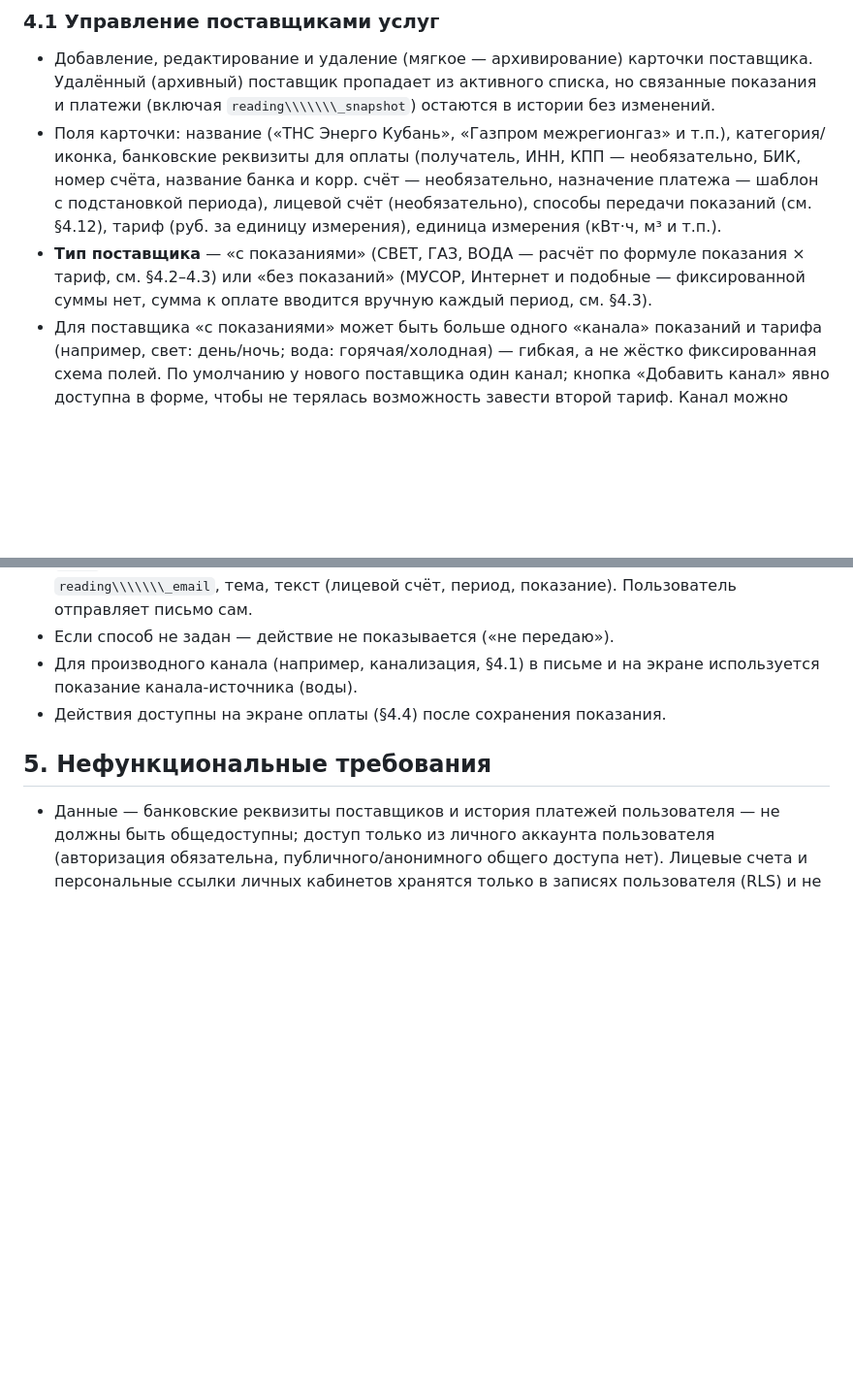
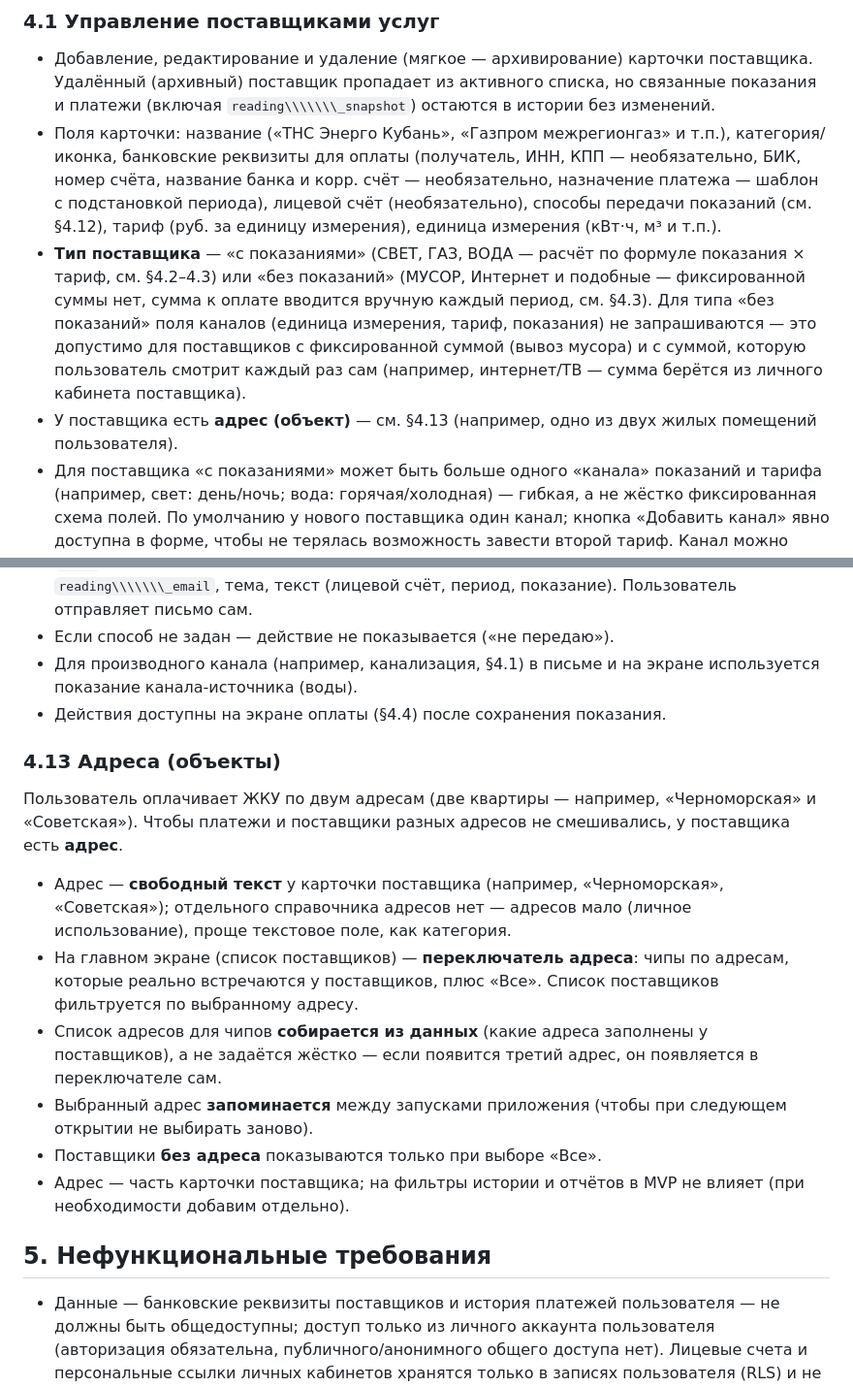
Before and after one commit to olegrtishchev-source/kommunalka, a Markdown page: ТЗ.md, 2 parts joined by grey strips. Shown at 97% size. GitHub-like rendering; blank space fills up the shorter version.

```diff
--- a/ТЗ.md
+++ b/ТЗ.md
@@ -50,7 +50,8 @@ Supabase: работает через обычные HTTP-запросы (REST/R
 
 * Добавление, редактирование и удаление (мягкое — архивирование) карточки поставщика. Удалённый (архивный) поставщик пропадает из активного списка, но связанные показания и платежи (включая `reading\\\\\\\_snapshot`) остаются в истории без изменений.
 * Поля карточки: название («ТНС Энерго Кубань», «Газпром межрегионгаз» и т.п.), категория/иконка, банковские реквизиты для оплаты (получатель, ИНН, КПП — необязательно, БИК, номер счёта, название банка и корр. счёт — необязательно, назначение платежа — шаблон с подстановкой периода), лицевой счёт (необязательно), способы передачи показаний (см. §4.12), тариф (руб. за единицу измерения), единица измерения (кВт·ч, м³ и т.п.).
-* **Тип поставщика** — «с показаниями» (СВЕТ, ГАЗ, ВОДА — расчёт по формуле показания × тариф, см. §4.2–4.3) или «без показаний» (МУСОР, Интернет и подобные — фиксированной суммы нет, сумма к оплате вводится вручную каждый период, см. §4.3).
+* **Тип поставщика** — «с показаниями» (СВЕТ, ГАЗ, ВОДА — расчёт по формуле показания × тариф, см. §4.2–4.3) или «без показаний» (МУСОР, Интернет и подобные — фиксированной суммы нет, сумма к оплате вводится вручную каждый период, см. §4.3). Для типа «без показаний» поля каналов (единица измерения, тариф, показания) не запрашиваются — это допустимо для поставщиков с фиксированной суммой (вывоз мусора) и с суммой, которую пользователь смотрит каждый раз сам (например, интернет/ТВ — сумма берётся из личного кабинета поставщика).
+* У поставщика есть **адрес (объект)** — см. §4.13 (например, одно из двух жилых помещений пользователя).
 * Для поставщика «с показаниями» может быть больше одного «канала» показаний и тарифа (например, свет: день/ночь; вода: горячая/холодная) — гибкая, а не жёстко фиксированная схема полей. По умолчанию у нового поставщика один канал; кнопка «Добавить канал» явно доступна в форме, чтобы не терялась возможность завести второй тариф. Канал можно удалить только если по нему ещё нет ни одного сохранённого показания (например, если канал добавили по ошибке); канал хотя бы с одним показанием удалить нельзя, доступны только переименование/редактирование.
 * Канал может быть **производным** — не иметь собственных показаний, а брать расход из канала другого поставщика за тот же период (пример из практики: «Канализация» — отдельный поставщик со своими реквизитами и оплатой, но расход для неё считается по показаниям «Воды», отдельного счётчика на канализацию не существует). У производного канала есть свой тариф, но нет собственных записей показаний — пользователь их не вводит.
 * Карточку можно заполнить сканированием QR-кода с квитанции (см. §4.11) или вручную.
@@ -161,6 +162,17 @@ Supabase: работает через обычные HTTP-запросы (REST/R
 * Если способ не задан — действие не показывается («не передаю»).
 * Для производного канала (например, канализация, §4.1) в письме и на экране используется показание канала-источника (воды).
 * Действия доступны на экране оплаты (§4.4) после сохранения показания.
+
+### 4.13 Адреса (объекты)
+
+Пользователь оплачивает ЖКУ по двум адресам (две квартиры — например, «Черноморская» и «Советская»). Чтобы платежи и поставщики разных адресов не смешивались, у поставщика есть **адрес**.
+
+* Адрес — **свободный текст** у карточки поставщика (например, «Черноморская», «Советская»); отдельного справочника адресов нет — адресов мало (личное использование), проще текстовое поле, как категория.
+* На главном экране (список поставщиков) — **переключатель адреса**: чипы по адресам, которые реально встречаются у поставщиков, плюс «Все». Список поставщиков фильтруется по выбранному адресу.
+* Список адресов для чипов **собирается из данных** (какие адреса заполнены у поставщиков), а не задаётся жёстко — если появится третий адрес, он появляется в переключателе сам.
+* Выбранный адрес **запоминается** между запусками приложения (чтобы при следующем открытии не выбирать заново).
+* Поставщики **без адреса** показываются только при выборе «Все».
+* Адрес — часть карточки поставщика; на фильтры истории и отчётов в MVP не влияет (при необходимости добавим отдельно).
 
 ## 5\. Нефункциональные требования
 
```
Also changed, not shown: План_выполнения.md (+12 -2 lines).
